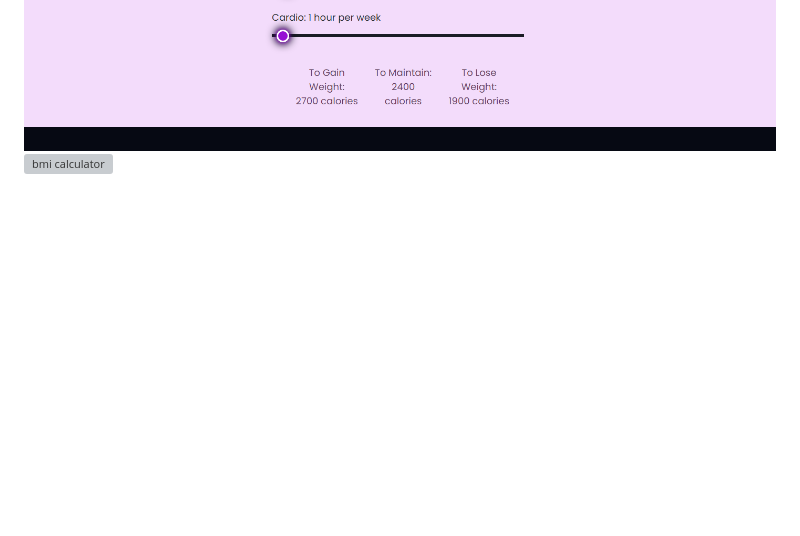
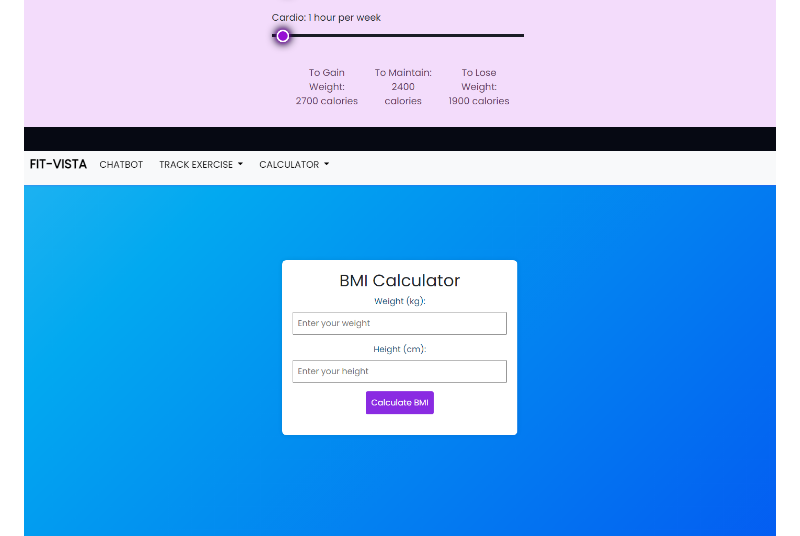
Before and after one commit to vinayak1729-web/FIT-VISTA, a Markdown page: README.md, the part around the change. Drawn GitHub-style; blank space fills up the shorter version; grey boxes are pictures that could not be loaded.

```diff
--- a/README.md
+++ b/README.md
@@ -53,7 +53,7 @@ Our project is a comprehensive fitness tracking system that integrates various f
 ![Running Tracker](images/running.png)
 ![ai fitness tracker](images/aitracker.png)
 ![calorie calculator](images/calorie%20calculator.png)
-![bmi calculator](bmi.png)
+![bmi calculator](images/bmi.png)
 ![chatbot](images/chatbot.png)
 
  rest all images are present in images folder
```
